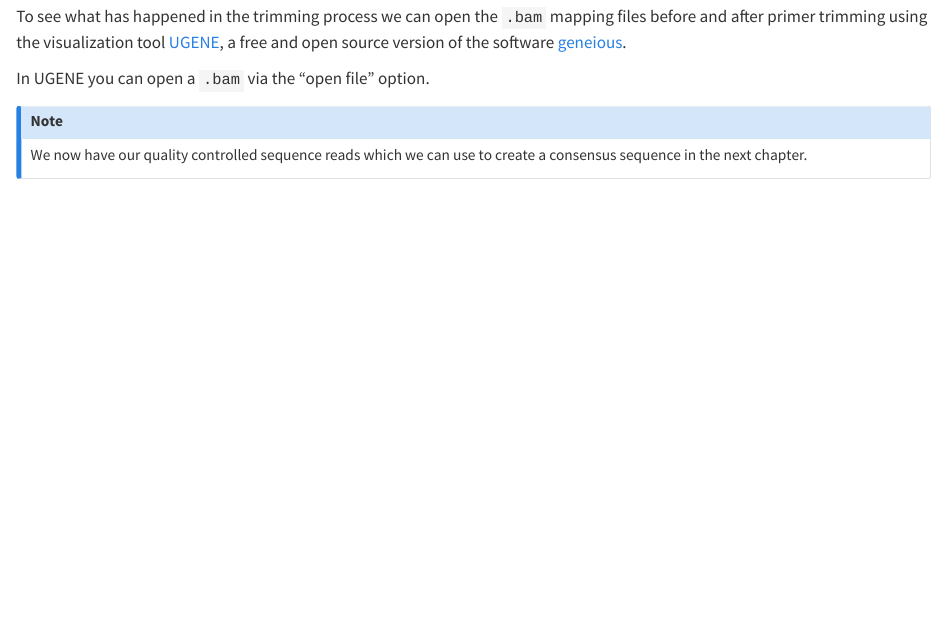
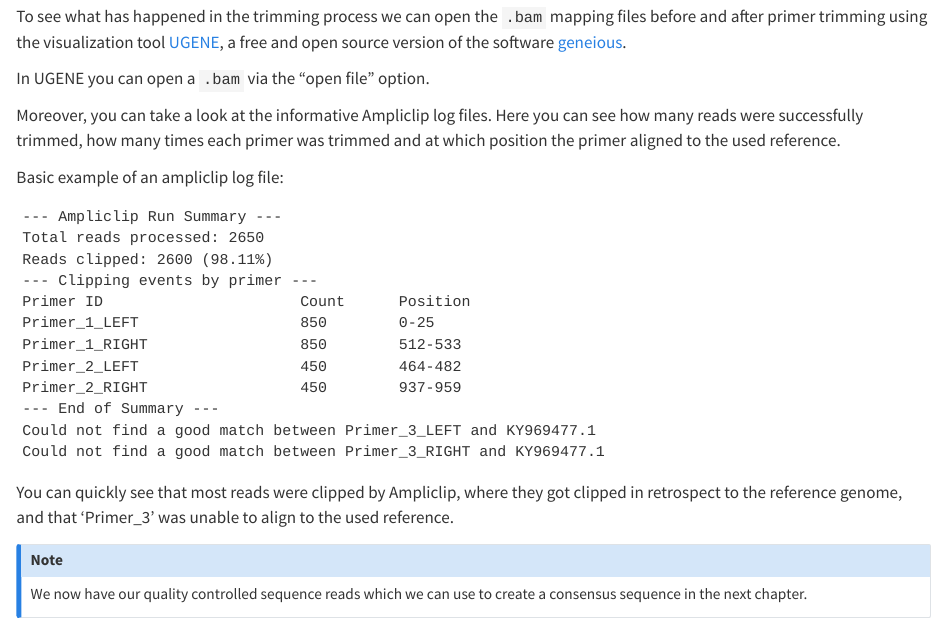
Before and after one commit to LucvZon/nanopore-amplicon-analysis-manual, a Quarto document (chapters/NAAM-03-quality_control.qmd): the page in a window 1100 px wide, from 3030 px down. Rendered offline with R 4.5, knitr and Pandoc in place of Quarto, with nearby package versions.

Commit message:
Enhance quality control section with Ampliclip log details

````diff
--- a/chapters/NAAM-03-quality_control.qmd
+++ b/chapters/NAAM-03-quality_control.qmd
@@ -128,6 +128,25 @@ To see what has happened in the trimming process we can open the `.bam` mapping
 
 In UGENE you can open a `.bam` via the "open file" option.
 
+Moreover, you can take a look at the informative Ampliclip log files. Here you can see how many reads were successfully trimmed, how many times each primer was trimmed and at which position the primer aligned to the used reference.
+
+Basic example of an ampliclip log file:
+```
+--- Ampliclip Run Summary ---
+Total reads processed: 2650
+Reads clipped: 2600 (98.11%)
+--- Clipping events by primer ---
+Primer ID                      Count      Position
+Primer_1_LEFT                  850        0-25
+Primer_1_RIGHT                 850        512-533
+Primer_2_LEFT                  450        464-482
+Primer_2_RIGHT                 450        937-959
+--- End of Summary ---
+Could not find a good match between Primer_3_LEFT and KY969477.1
+Could not find a good match between Primer_3_RIGHT and KY969477.1
+```
+You can quickly see that most reads were clipped by Ampliclip, where they got clipped in retrospect to the reference genome, and that 'Primer_3' was unable to align to the used reference.
+
 ::: {.callout-note}
 We now have our quality controlled sequence reads which we can use to create a consensus sequence in the next chapter.
 :::
````
